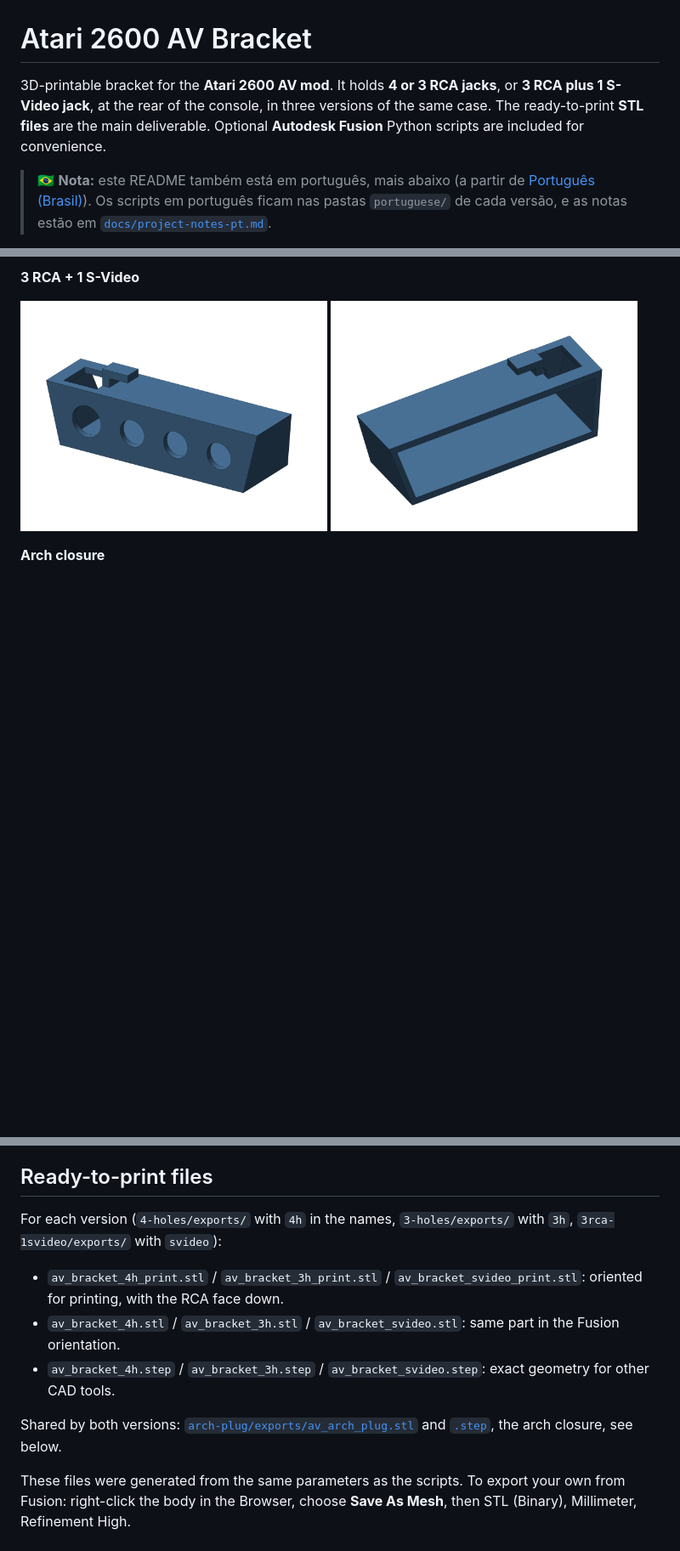
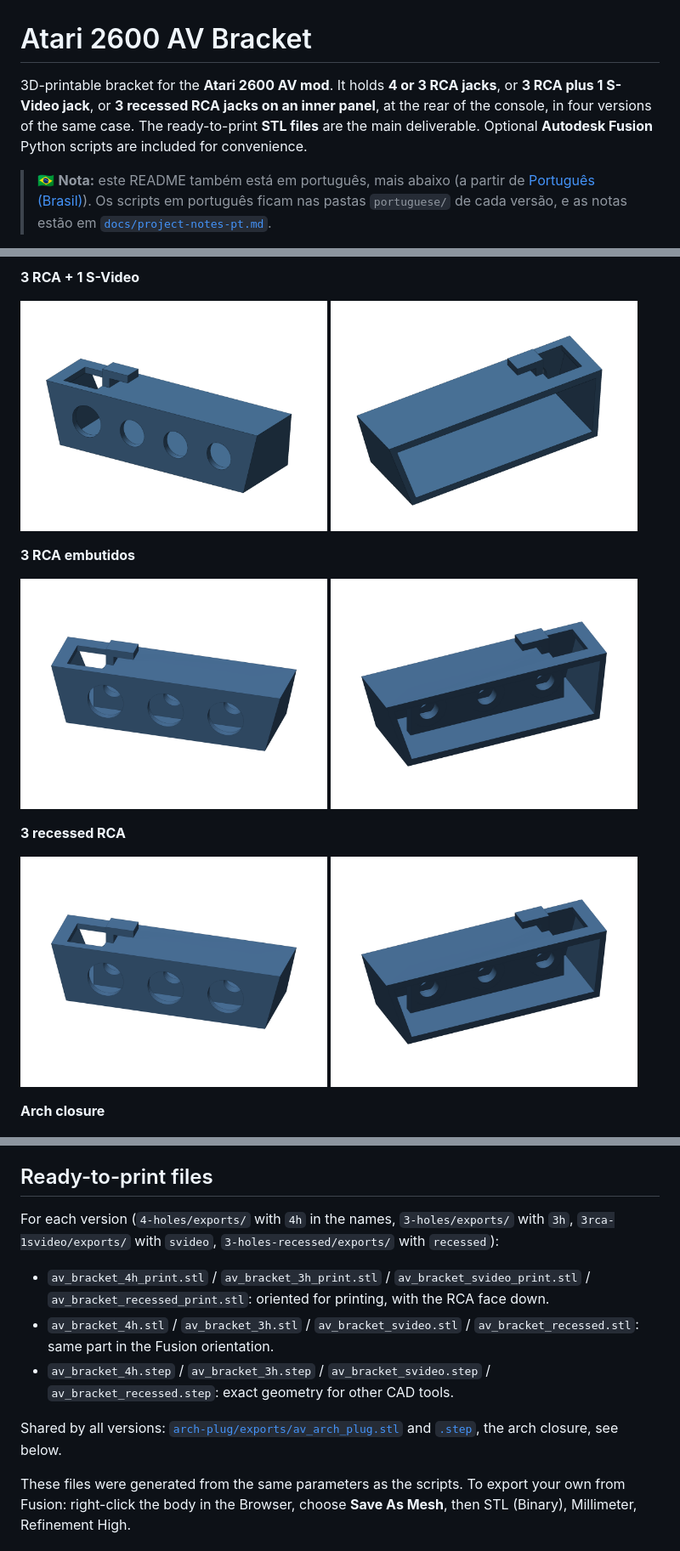
Before and after one commit to robertofelix/atari-2600-av-bracket, a Markdown page: README.md, 3 parts joined by grey strips. Shown at 85% size. Drawn GitHub-style; pictures changed too: 3-holes-recessed/images/preview-back.png (added), 3-holes-recessed/images/preview-front.png (added); blank space fills up the shorter version.

```diff
--- a/README.md
+++ b/README.md
@@ -1,6 +1,6 @@
 # Atari 2600 AV Bracket
 
-3D-printable bracket for the **Atari 2600 AV mod**. It holds **4 or 3 RCA jacks**, or **3 RCA plus 1 S-Video jack**, at the rear of the console, in three versions of the same case. The ready-to-print **STL files** are the main deliverable. Optional **Autodesk Fusion** Python scripts are included for convenience.
+3D-printable bracket for the **Atari 2600 AV mod**. It holds **4 or 3 RCA jacks**, or **3 RCA plus 1 S-Video jack**, or **3 recessed RCA jacks on an inner panel**, at the rear of the console, in four versions of the same case. The ready-to-print **STL files** are the main deliverable. Optional **Autodesk Fusion** Python scripts are included for convenience.
 
 > 🇧🇷 **Nota:** este README também está em português, mais abaixo (a partir de [Português (Brasil)](#-português-brasil)). Os scripts em português ficam nas pastas `portuguese/` de cada versão, e as notas estão em [`docs/project-notes-pt.md`](docs/project-notes-pt.md).
 
@@ -39,6 +40,14 @@ Renders made from the STL files. The left image of each pair is the front, the r
 **3 RCA + 1 S-Video**
 
 <img src="3rca-1svideo/images/preview-front.png" alt="3 RCA + 1 S-Video, front" width="48%"> <img src="3rca-1svideo/images/preview-back.png" alt="3 RCA + 1 S-Video, back" width="48%">
+
+**3 RCA embutidos**
+
+<img src="3-holes-recessed/images/preview-front.png" alt="3 RCA embutidos, front" width="48%"> <img src="3-holes-recessed/images/preview-back.png" alt="3 RCA embutidos, back" width="48%">
+
+**3 recessed RCA**
+
+<img src="3-holes-recessed/images/preview-front.png" alt="3 recessed RCA, front" width="48%"> <img src="3-holes-recessed/images/preview-back.png" alt="3 recessed RCA, back" width="48%">
 
 **Arch closure**
 
@@ -124,13 +137,13 @@ Optional switches in the script (all off or on as listed): `DISTRIBUTE_HOLES` (o
 
 ## Ready-to-print files
 
-For each version (`4-holes/exports/` with `4h` in the names, `3-holes/exports/` with `3h`, `3rca-1svideo/exports/` with `svideo`):
+For each version (`4-holes/exports/` with `4h` in the names, `3-holes/exports/` with `3h`, `3rca-1svideo/exports/` with `svideo`, `3-holes-recessed/exports/` with `recessed`):
 
-- `av_bracket_4h_print.stl` / `av_bracket_3h_print.stl` / `av_bracket_svideo_print.stl`: oriented for printing, with the RCA face down.
-- `av_bracket_4h.stl` / `av_bracket_3h.stl` / `av_bracket_svideo.stl`: same part in the Fusion orientation.
-- `av_bracket_4h.step` / `av_bracket_3h.step` / `av_bracket_svideo.step`: exact geometry for other CAD tools.
+- `av_bracket_4h_print.stl` / `av_bracket_3h_print.stl` / `av_bracket_svideo_print.stl` / `av_bracket_recessed_print.stl`: oriented for printing, with the RCA face down.
+- `av_bracket_4h.stl` / `av_bracket_3h.stl` / `av_bracket_svideo.stl` / `av_bracket_recessed.stl`: same part in the Fusion orientation.
+- `av_bracket_4h.step` / `av_bracket_3h.step` / `av_bracket_svideo.step` / `av_bracket_recessed.step`: exact geometry for other CAD tools.
 
-Shared by both versions: [`arch-plug/exports/av_arch_plug.stl`](arch-plug/exports/av_arch_plug.stl) and [`.step`](arch-plug/exports/av_arch_plug.step), the arch closure, see below.
+Shared by all versions: [`arch-plug/exports/av_arch_plug.stl`](arch-plug/exports/av_arch_plug.stl) and [`.step`](arch-plug/exports/av_arch_plug.step), the arch closure, see below.
 
 These files were generated from the same parameters as the scripts. To export your own from Fusion: right-click the body in the Browser, choose **Save As Mesh**, then STL (Binary), Millimeter, Refinement High.
 
```
Also changed, not shown: other parts of README.md (+28 -16 lines), 3-holes-recessed/README.md (added, +41 -0 lines), docs/project-notes-en.md (+9 -1 lines), docs/project-notes-pt.md (+9 -1 lines), 9 other files.
